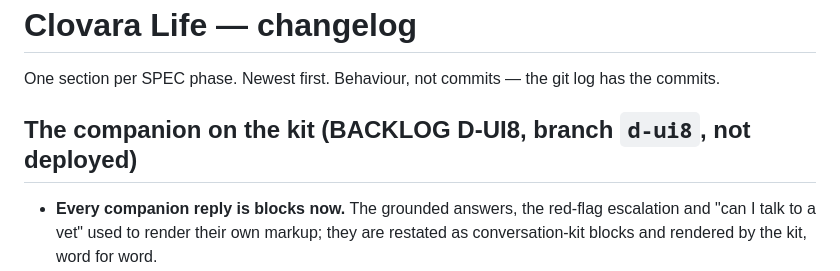
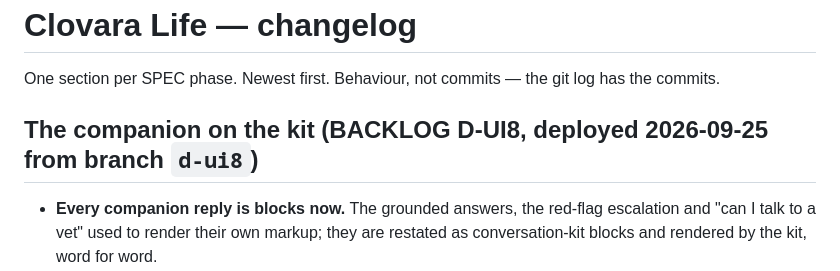
Before and after one commit to FlawlessIQ/PetUwrite, a Markdown page: clovara-life/CHANGELOG.md, the part around the change. Drawn GitHub-style.

```diff
--- a/clovara-life/CHANGELOG.md
+++ b/clovara-life/CHANGELOG.md
@@ -3,7 +3,7 @@
 One section per SPEC phase. Newest first. Behaviour, not commits — the git log
 has the commits.
 
-## The companion on the kit (BACKLOG D-UI8, branch `d-ui8`, not deployed)
+## The companion on the kit (BACKLOG D-UI8, deployed 2026-09-25 from branch `d-ui8`)
 
 - **Every companion reply is blocks now.** The grounded answers, the red-flag
   escalation and "can I talk to a vet" used to render their own markup; they are
```
Also changed, not shown: docs/BACKLOG.md (+1 -1 lines), docs/ROADMAP.md (+1 -1 lines).
